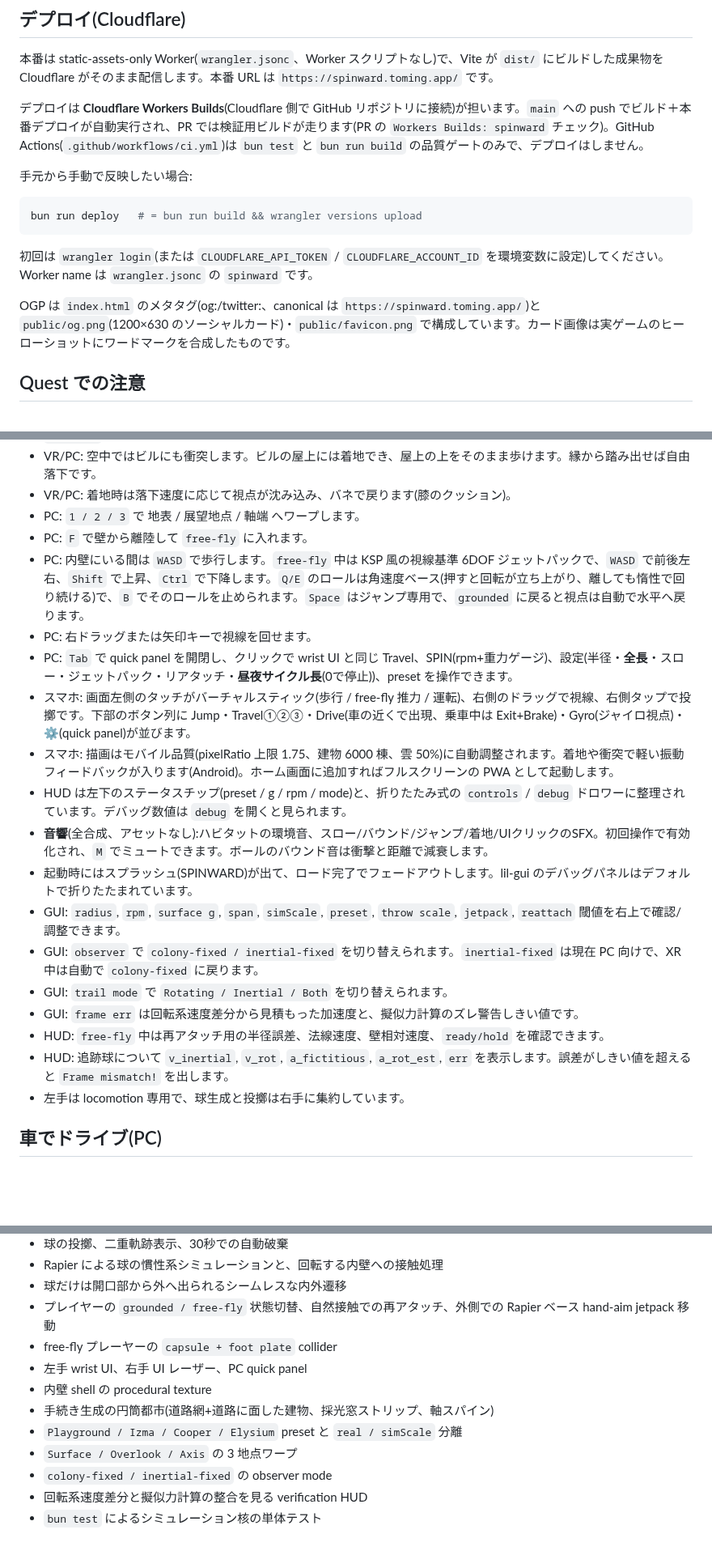
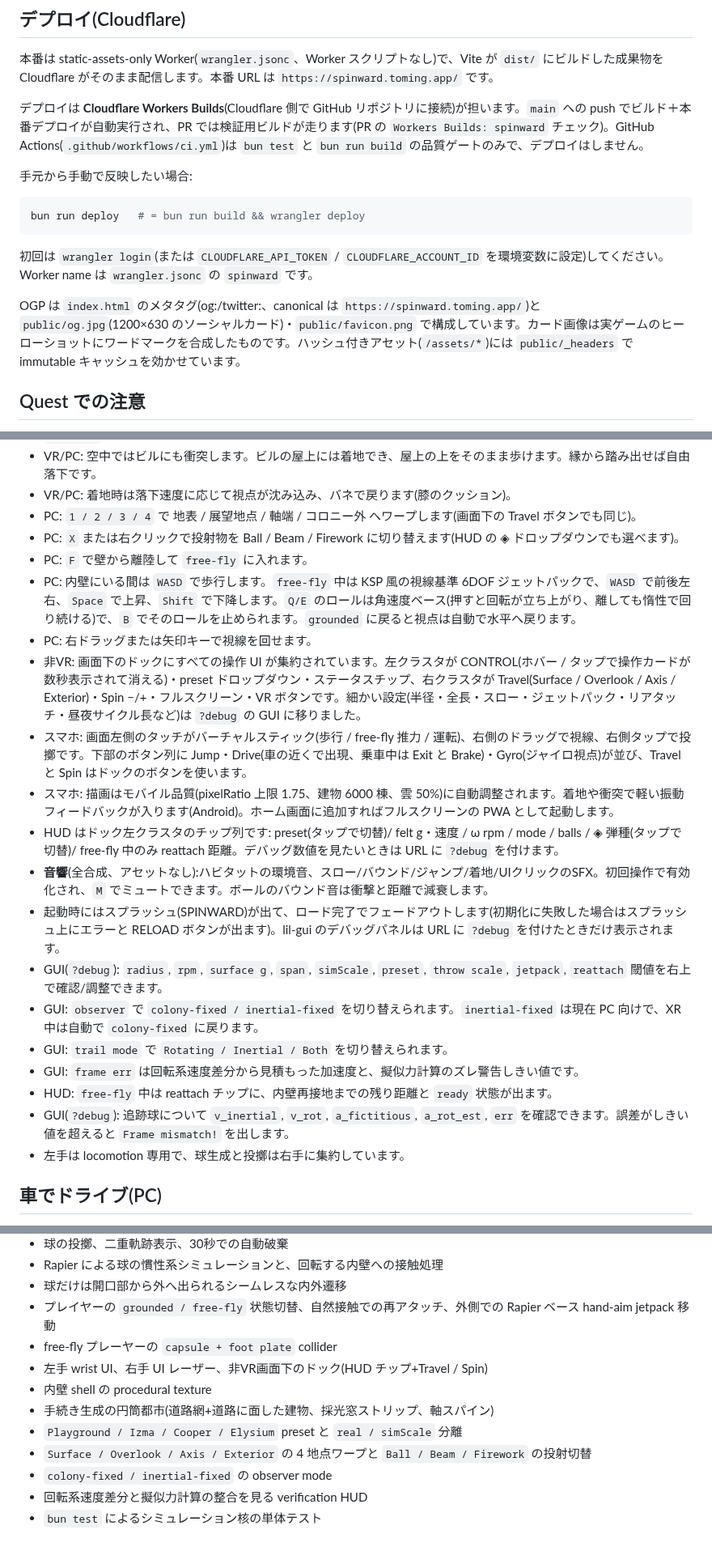
Before and after one commit to tomingtoming/spinward, a Markdown page: README.md, 3 parts joined by grey strips. Shown at 81% size. Drawn GitHub-style; blank space fills up the shorter version.

````diff
--- a/README.md
+++ b/README.md
@@ -65,12 +67,12 @@ bun run preview -- --host 0.0.0.0
 手元から手動で反映したい場合:
 
 ```bash
-bun run deploy   # = bun run build && wrangler versions upload
+bun run deploy   # = bun run build && wrangler deploy
 ```
 
 初回は `wrangler login`(または `CLOUDFLARE_API_TOKEN` / `CLOUDFLARE_ACCOUNT_ID` を環境変数に設定)してください。Worker name は `wrangler.jsonc` の `spinward` です。
 
-OGP は `index.html` のメタタグ(og:/twitter:、canonical は `https://spinward.toming.app/`)と `public/og.png`(1200×630 のソーシャルカード)・`public/favicon.png` で構成しています。カード画像は実ゲームのヒーローショットにワードマークを合成したものです。
+OGP は `index.html` のメタタグ(og:/twitter:、canonical は `https://spinward.toming.app/`)と `public/og.jpg`(1200×630 のソーシャルカード)・`public/favicon.png` で構成しています。カード画像は実ゲームのヒーローショットにワードマークを合成したものです。ハッシュ付きアセット(`/assets/*`)には `public/_headers` で immutable キャッシュを効かせています。
 
 ## Quest での注意
 
@@ -103,22 +105,23 @@ OGP は `index.html` のメタタグ(og:/twitter:、canonical は `https://spinw
 - PC: `Space` でジャンプします。空中では何も引かないので、床のほうが曲がって迎えに来ます。着地すると自動で `grounded` に戻ります。助走の運動量はジャンプ後も保存されます。
 - VR/PC: 空中ではビルにも衝突します。ビルの屋上には着地でき、屋上の上をそのまま歩けます。縁から踏み出せば自由落下です。
 - VR/PC: 着地時は落下速度に応じて視点が沈み込み、バネで戻ります(膝のクッション)。
-- PC: `1 / 2 / 3` で 地表 / 展望地点 / 軸端 へワープします。
+- PC: `1 / 2 / 3 / 4` で 地表 / 展望地点 / 軸端 / コロニー外 へワープします(画面下の Travel ボタンでも同じ)。
+- PC: `X` または右クリックで投射物を Ball / Beam / Firework に切り替えます(HUD の ◈ ドロップダウンでも選べます)。
 - PC: `F` で壁から離陸して `free-fly` に入れます。
-- PC: 内壁にいる間は `WASD` で歩行します。`free-fly` 中は KSP 風の視線基準 6DOF ジェットパックで、`WASD` で前後左右、`Shift` で上昇、`Ctrl` で下降します。`Q/E` のロールは角速度ベース(押すと回転が立ち上がり、離しても惰性で回り続ける)で、`B` でそのロールを止められます。`Space` はジャンプ専用で、`grounded` に戻ると視点は自動で水平へ戻ります。
+- PC: 内壁にいる間は `WASD` で歩行します。`free-fly` 中は KSP 風の視線基準 6DOF ジェットパックで、`WASD` で前後左右、`Space` で上昇、`Shift` で下降します。`Q/E` のロールは角速度ベース(押すと回転が立ち上がり、離しても惰性で回り続ける)で、`B` でそのロールを止められます。`grounded` に戻ると視点は自動で水平へ戻ります。
 - PC: 右ドラッグまたは矢印キーで視線を回せます。
-- PC: `Tab` で quick panel を開閉し、クリックで wrist UI と同じ Travel、SPIN(rpm+重力ゲージ)、設定(半径・**全長**・スロー・ジェットパック・リアタッチ・**昼夜サイクル長**(0で停止))、preset を操作できます。
-- スマホ: 画面左側のタッチがバーチャルスティック(歩行 / free-fly 推力 / 運転)、右側のドラッグで視線、右側タップで投擲です。下部のボタン列に Jump・Travel①②③・Drive(車の近くで出現、乗車中は Exit+Brake)・Gyro(ジャイロ視点)・⚙(quick panel)が並びます。
+- 非VR: 画面下のドックにすべての操作 UI が集約されています。左クラスタが CONTROL(ホバー / タップで操作カードが数秒表示されて消える)・preset ドロップダウン・ステータスチップ、右クラスタが Travel(Surface / Overlook / Axis / Exterior)・Spin −/+・フルスクリーン・VR ボタンです。細かい設定(半径・全長・スロー・ジェットパック・リアタッチ・昼夜サイクル長など)は `?debug` の GUI に移りました。
+- スマホ: 画面左側のタッチがバーチャルスティック(歩行 / free-fly 推力 / 運転)、右側のドラッグで視線、右側タップで投擲です。下部のボタン列に Jump・Drive(車の近くで出現、乗車中は Exit と Brake)・Gyro(ジャイロ視点)が並び、Travel と Spin はドックのボタンを使います。
 - スマホ: 描画はモバイル品質(pixelRatio 上限 1.75、建物 6000 棟、雲 50%)に自動調整されます。着地や衝突で軽い振動フィードバックが入ります(Android)。ホーム画面に追加すればフルスクリーンの PWA として起動します。
-- HUD は左下のステータスチップ(preset / g / rpm / mode)と、折りたたみ式の `controls` / `debug` ドロワーに整理されています。デバッグ数値は `debug` を開くと見られます。
+- HUD はドック左クラスタのチップ列です: preset(タップで切替)/ felt g・速度 / ω rpm / mode / balls / ◈ 弾種(タップで切替)/ free-fly 中のみ reattach 距離。デバッグ数値を見たいときは URL に `?debug` を付けます。
 - **音響**(全合成、アセットなし):ハビタットの環境音、スロー/バウンド/ジャンプ/着地/UIクリックのSFX。初回操作で有効化され、`M` でミュートできます。ボールのバウンド音は衝撃と距離で減衰します。
-- 起動時にはスプラッシュ(SPINWARD)が出て、ロード完了でフェードアウトします。lil-gui のデバッグパネルはデフォルトで折りたたまれています。
-- GUI: `radius`, `rpm`, `surface g`, `span`, `simScale`, `preset`, `throw scale`, `jetpack`, `reattach` 閾値を右上で確認/調整できます。
+- 起動時にはスプラッシュ(SPINWARD)が出て、ロード完了でフェードアウトします(初期化に失敗した場合はスプラッシュ上にエラーと RELOAD ボタンが出ます)。lil-gui のデバッグパネルは URL に `?debug` を付けたときだけ表示されます。
+- GUI(`?debug`): `radius`, `rpm`, `surface g`, `span`, `simScale`, `preset`, `throw scale`, `jetpack`, `reattach` 閾値を右上で確認/調整できます。
 - GUI: `observer` で `colony-fixed / inertial-fixed` を切り替えられます。`inertial-fixed` は現在 PC 向けで、XR 中は自動で `colony-fixed` に戻ります。
 - GUI: `trail mode` で `Rotating / Inertial / Both` を切り替えられます。
 - GUI: `frame err` は回転系速度差分から見積もった加速度と、擬似力計算のズレ警告しきい値です。
-- HUD: `free-fly` 中は再アタッチ用の半径誤差、法線速度、壁相対速度、`ready/hold` を確認できます。
-- HUD: 追跡球について `v_inertial`, `v_rot`, `a_fictitious`, `a_rot_est`, `err` を表示します。誤差がしきい値を超えると `Frame mismatch!` を出します。
+- HUD: `free-fly` 中は reattach チップに、内壁再接地までの残り距離と `ready` 状態が出ます。
+- GUI(`?debug`): 追跡球について `v_inertial`, `v_rot`, `a_fictitious`, `a_rot_est`, `err` を確認できます。誤差がしきい値を超えると `Frame mismatch!` を出します。
 - 左手は locomotion 専用で、球生成と投擲は右手に集約しています。
 
 ## 車でドライブ(PC)
@@ -227,11 +231,11 @@ a_cf = -(Ω × (Ω × r))
 - 球だけは開口部から外へ出られるシームレスな内外遷移
 - プレイヤーの `grounded / free-fly` 状態切替、自然接触での再アタッチ、外側での Rapier ベース hand-aim jetpack 移動
 - free-fly プレーヤーの `capsule + foot plate` collider
-- 左手 wrist UI、右手 UI レーザー、PC quick panel
+- 左手 wrist UI、右手 UI レーザー、非VR画面下のドック(HUD チップ+Travel / Spin)
 - 内壁 shell の procedural texture
 - 手続き生成の円筒都市(道路網+道路に面した建物、採光窓ストリップ、軸スパイン)
 - `Playground / Izma / Cooper / Elysium` preset と `real / simScale` 分離
-- `Surface / Overlook / Axis` の 3 地点ワープ
+- `Surface / Overlook / Axis / Exterior` の 4 地点ワープと `Ball / Beam / Firework` の投射切替
 - `colony-fixed / inertial-fixed` の observer mode
 - 回転系速度差分と擬似力計算の整合を見る verification HUD
 - `bun test` によるシミュレーション核の単体テスト
````
Also changed, not shown: other parts of README.md (+18 -15 lines), public/og.jpg (added), public/og.png (deleted), 7 other files.
